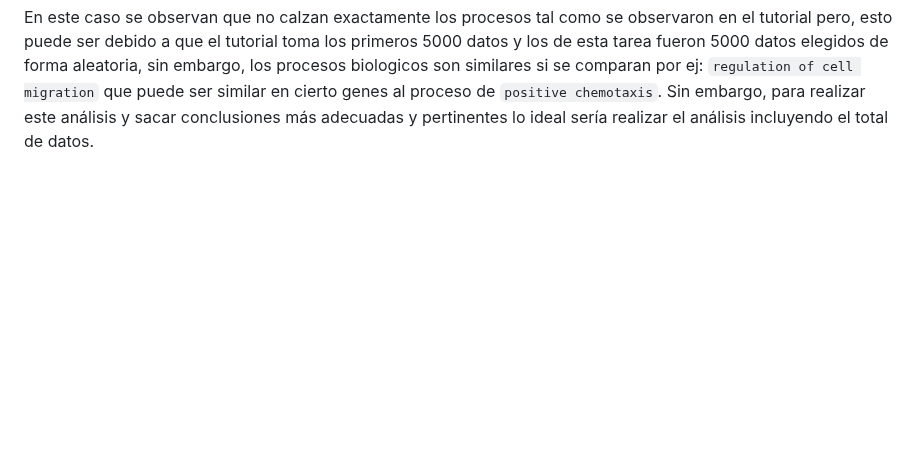
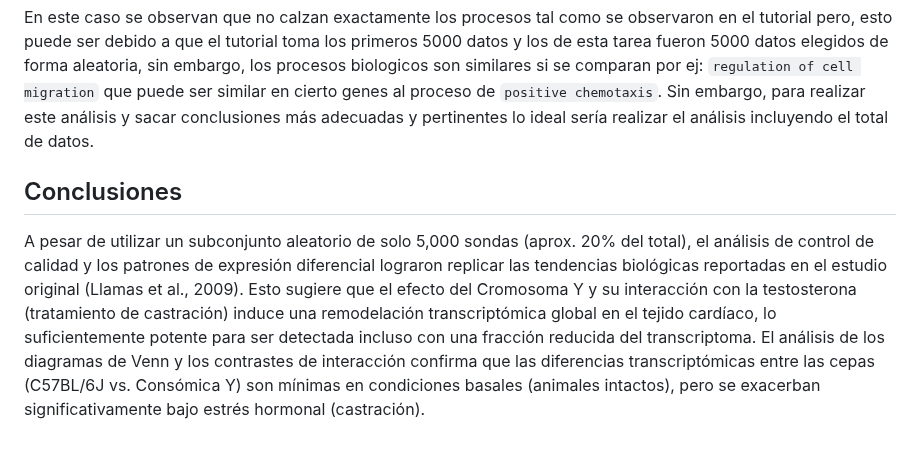
Before and after one commit to camilocabrera7/Tareas_BioinfRepro2025_CDCG, a Markdown page: Tarea_4.1/Ejercicios_tarea_4.1.md, the part around the change. Drawn GitHub-style; blank space fills up the shorter version.

````diff
--- a/Tarea_4.1/Ejercicios_tarea_4.1.md
+++ b/Tarea_4.1/Ejercicios_tarea_4.1.md
@@ -126,3 +126,6 @@ Como etapa final, se llevó a cabo un análisis de enriquecimiento funcional par
 20 GO:0043065    positive regulation of apoptotic process        92          13     5.76                     96        0.00389     0.00389
 ```
 En este caso se observan que no calzan exactamente los procesos tal como se observaron en el tutorial pero, esto puede ser debido a que el tutorial toma los primeros 5000 datos y los de esta tarea fueron 5000 datos elegidos de forma aleatoria, sin embargo, los procesos biologicos son similares si se comparan por ej: `regulation of cell migration` que puede ser similar en cierto genes al proceso de `positive chemotaxis`. Sin embargo, para realizar este análisis y sacar conclusiones más adecuadas y pertinentes lo ideal sería realizar el análisis incluyendo el total de datos.
+
+## Conclusiones
+A pesar de utilizar un subconjunto aleatorio de solo 5,000 sondas (aprox. 20% del total), el análisis de control de calidad y los patrones de expresión diferencial lograron replicar las tendencias biológicas reportadas en el estudio original (Llamas et al., 2009). Esto sugiere que el efecto del Cromosoma Y y su interacción con la testosterona (tratamiento de castración) induce una remodelación transcriptómica global en el tejido cardíaco, lo suficientemente potente para ser detectada incluso con una fracción reducida del transcriptoma. El análisis de los diagramas de Venn y los contrastes de interacción confirma que las diferencias transcriptómicas entre las cepas (C57BL/6J vs. Consómica Y) son mínimas en condiciones basales (animales intactos), pero se exacerban significativamente bajo estrés hormonal (castración).
````
